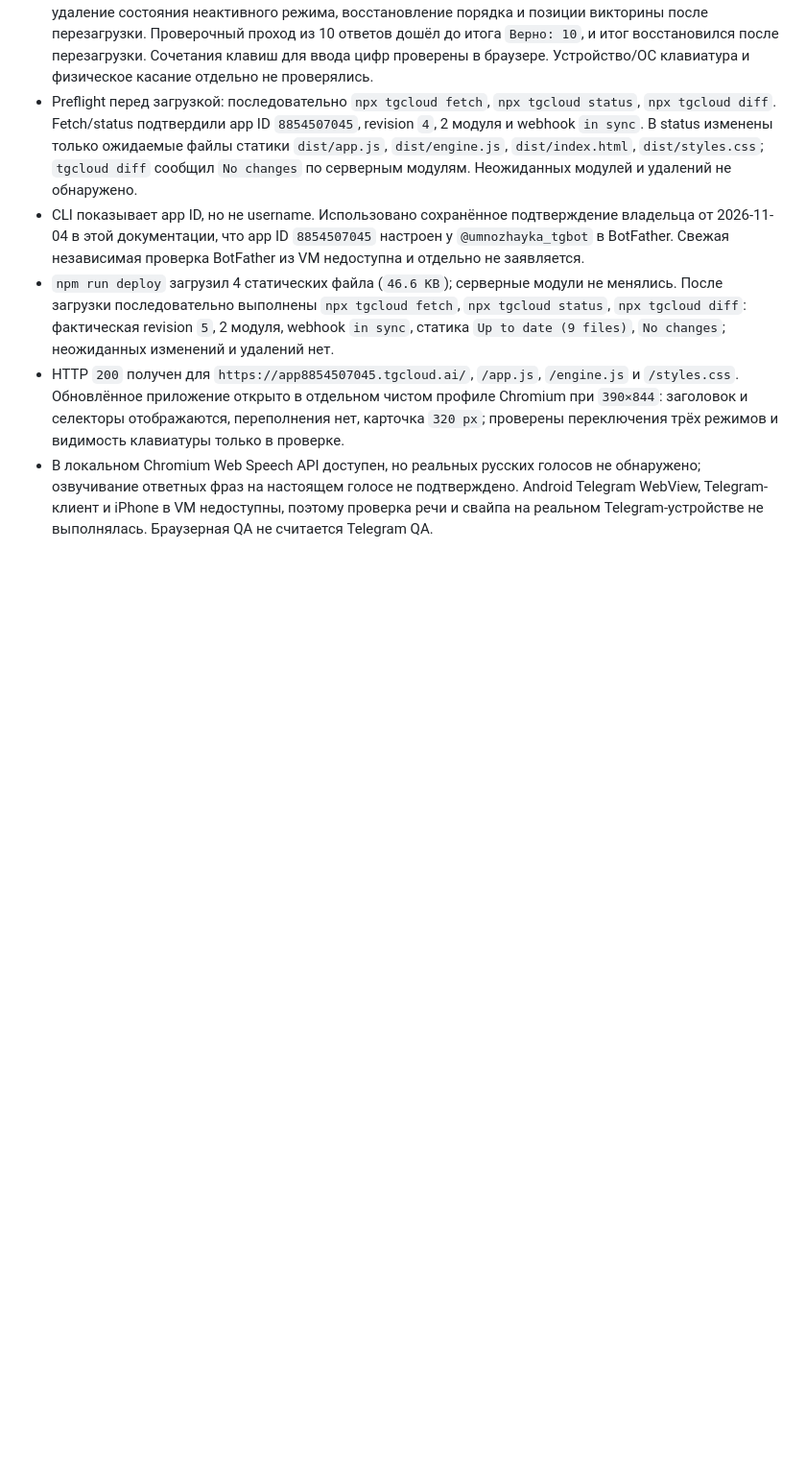
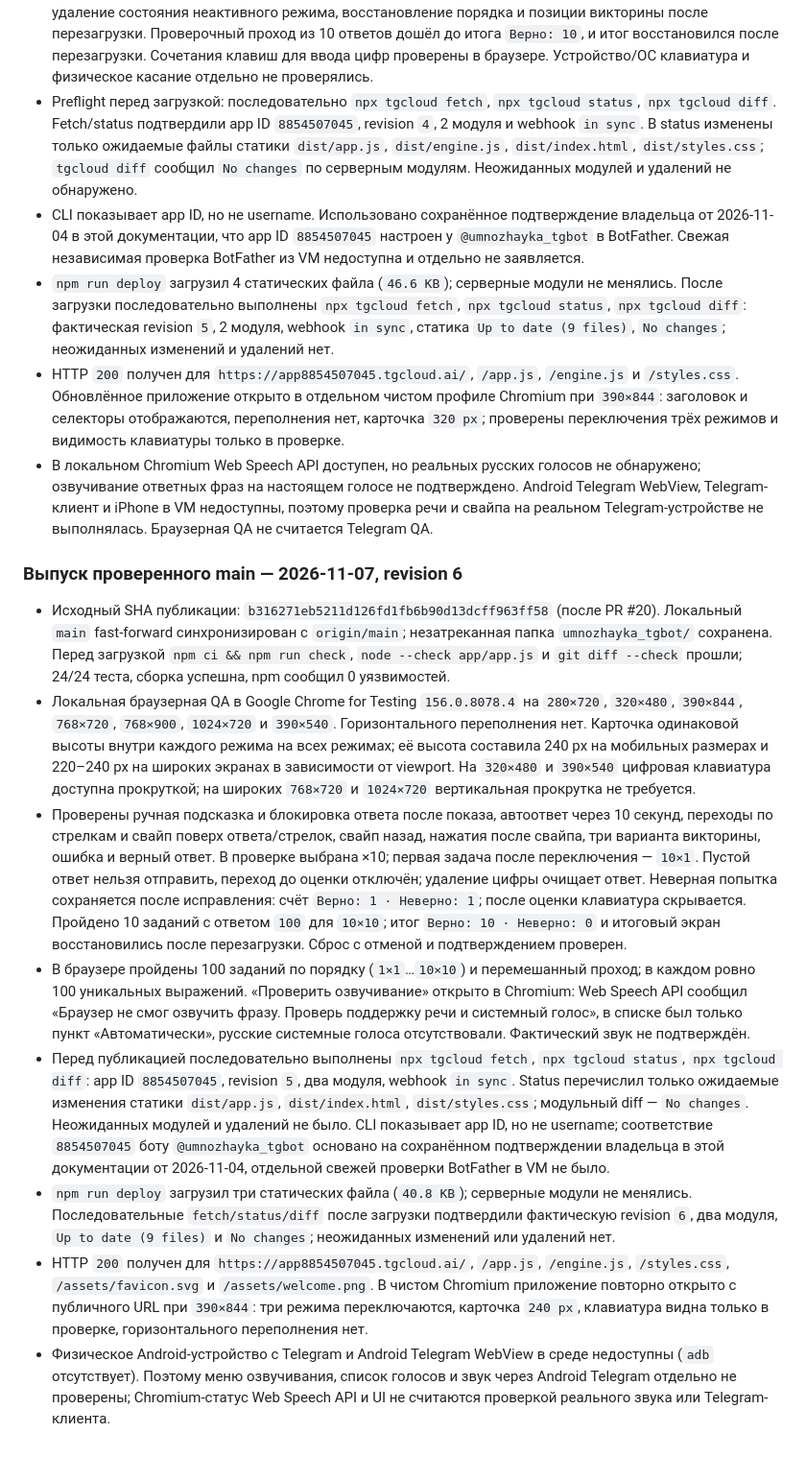
Before and after one commit to dvpot/umnozhayka, a Markdown page: docs/TELEGRAM_DEPLOY.md, the part around the change. Shown at 96% size. Rendered like a GitHub page; blank space fills up the shorter version.

Commit message:
docs: record Telegram Serverless revision 6

```diff
--- a/docs/TELEGRAM_DEPLOY.md
+++ b/docs/TELEGRAM_DEPLOY.md
@@ -66,3 +66,14 @@ CLI credentials хранятся в игнорируемом Git каталог
 - `npm run deploy` загрузил 4 статических файла (`46.6 KB`); серверные модули не менялись. После загрузки последовательно выполнены `npx tgcloud fetch`, `npx tgcloud status`, `npx tgcloud diff`: фактическая revision `5`, 2 модуля, webhook `in sync`, статика `Up to date (9 files)`, `No changes`; неожиданных изменений и удалений нет.
 - HTTP `200` получен для `https://app8854507045.tgcloud.ai/`, `/app.js`, `/engine.js` и `/styles.css`. Обновлённое приложение открыто в отдельном чистом профиле Chromium при `390×844`: заголовок и селекторы отображаются, переполнения нет, карточка `320 px`; проверены переключения трёх режимов и видимость клавиатуры только в проверке.
 - В локальном Chromium Web Speech API доступен, но реальных русских голосов не обнаружено; озвучивание ответных фраз на настоящем голосе не подтверждено. Android Telegram WebView, Telegram-клиент и iPhone в VM недоступны, поэтому проверка речи и свайпа на реальном Telegram-устройстве не выполнялась. Браузерная QA не считается Telegram QA.
+
+### Выпуск проверенного main — 2026-11-07, revision 6
+
+- Исходный SHA публикации: `b316271eb5211d126fd1fb6b90d13dcff963ff58` (после PR #20). Локальный `main` fast-forward синхронизирован с `origin/main`; незатреканная папка `umnozhayka_tgbot/` сохранена. Перед загрузкой `npm ci && npm run check`, `node --check app/app.js` и `git diff --check` прошли; 24/24 теста, сборка успешна, npm сообщил 0 уязвимостей.
+- Локальная браузерная QA в Google Chrome for Testing `156.0.8078.4` на `280×720`, `320×480`, `390×844`, `768×720`, `768×900`, `1024×720` и `390×540`. Горизонтального переполнения нет. Карточка одинаковой высоты внутри каждого режима на всех режимах; её высота составила 240 px на мобильных размерах и 220–240 px на широких экранах в зависимости от viewport. На `320×480` и `390×540` цифровая клавиатура доступна прокруткой; на широких `768×720` и `1024×720` вертикальная прокрутка не требуется.
+- Проверены ручная подсказка и блокировка ответа после показа, автоответ через 10 секунд, переходы по стрелкам и свайп поверх ответа/стрелок, свайп назад, нажатия после свайпа, три варианта викторины, ошибка и верный ответ. В проверке выбрана ×10; первая задача после переключения — `10×1`. Пустой ответ нельзя отправить, переход до оценки отключён; удаление цифры очищает ответ. Неверная попытка сохраняется после исправления: счёт `Верно: 1 · Неверно: 1`; после оценки клавиатура скрывается. Пройдено 10 заданий с ответом `100` для `10×10`; итог `Верно: 10 · Неверно: 0` и итоговый экран восстановились после перезагрузки. Сброс с отменой и подтверждением проверен.
+- В браузере пройдены 100 заданий по порядку (`1×1`…`10×10`) и перемешанный проход; в каждом ровно 100 уникальных выражений. «Проверить озвучивание» открыто в Chromium: Web Speech API сообщил «Браузер не смог озвучить фразу. Проверь поддержку речи и системный голос», в списке был только пункт «Автоматически», русские системные голоса отсутствовали. Фактический звук не подтверждён.
+- Перед публикацией последовательно выполнены `npx tgcloud fetch`, `npx tgcloud status`, `npx tgcloud diff`: app ID `8854507045`, revision `5`, два модуля, webhook `in sync`. Status перечислил только ожидаемые изменения статики `dist/app.js`, `dist/index.html`, `dist/styles.css`; модульный diff — `No changes`. Неожиданных модулей и удалений не было. CLI показывает app ID, но не username; соответствие `8854507045` боту `@umnozhayka_tgbot` основано на сохранённом подтверждении владельца в этой документации от 2026-11-04, отдельной свежей проверки BotFather в VM не было.
+- `npm run deploy` загрузил три статических файла (`40.8 KB`); серверные модули не менялись. Последовательные `fetch/status/diff` после загрузки подтвердили фактическую revision `6`, два модуля, `Up to date (9 files)` и `No changes`; неожиданных изменений или удалений нет.
+- HTTP `200` получен для `https://app8854507045.tgcloud.ai/`, `/app.js`, `/engine.js`, `/styles.css`, `/assets/favicon.svg` и `/assets/welcome.png`. В чистом Chromium приложение повторно открыто с публичного URL при `390×844`: три режима переключаются, карточка `240 px`, клавиатура видна только в проверке, горизонтального переполнения нет.
+- Физическое Android-устройство с Telegram и Android Telegram WebView в среде недоступны (`adb` отсутствует). Поэтому меню озвучивания, список голосов и звук через Android Telegram отдельно не проверены; Chromium-статус Web Speech API и UI не считаются проверкой реального звука или Telegram-клиента.
```
Also changed, not shown: docs/PLAN.md (+3 -2 lines).
